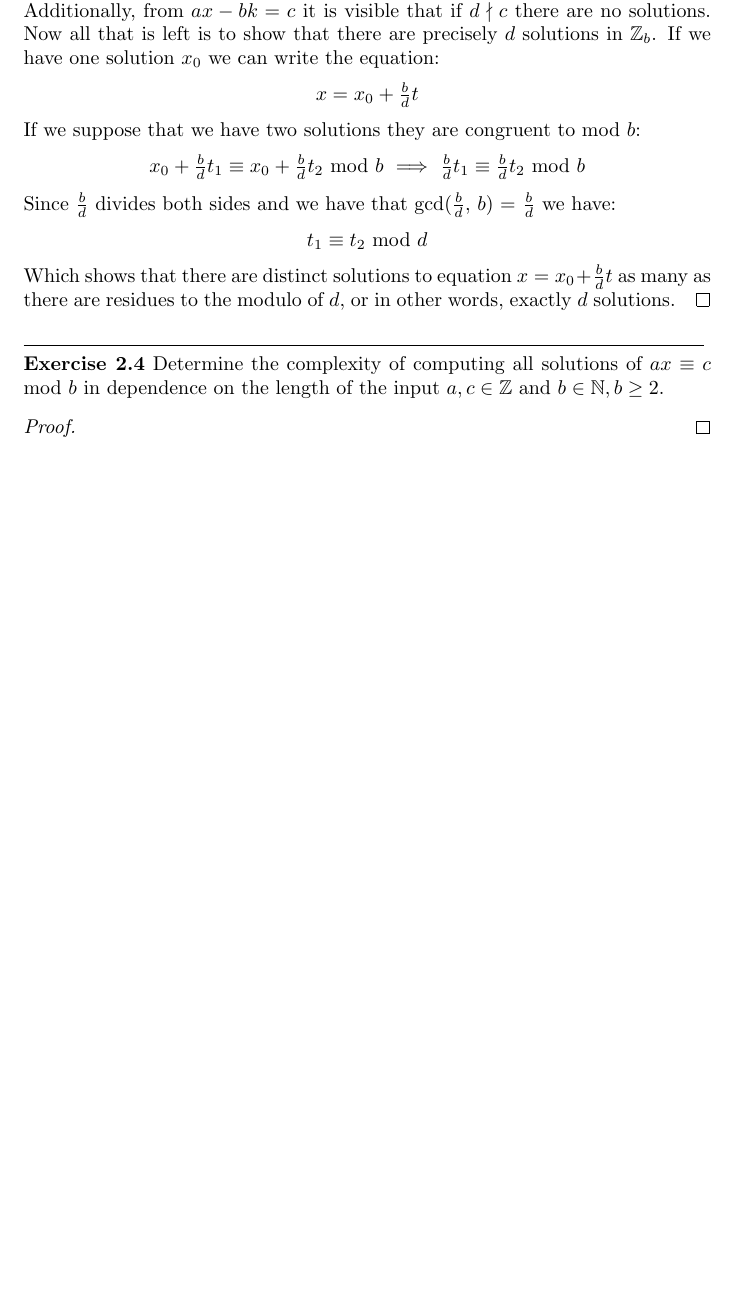
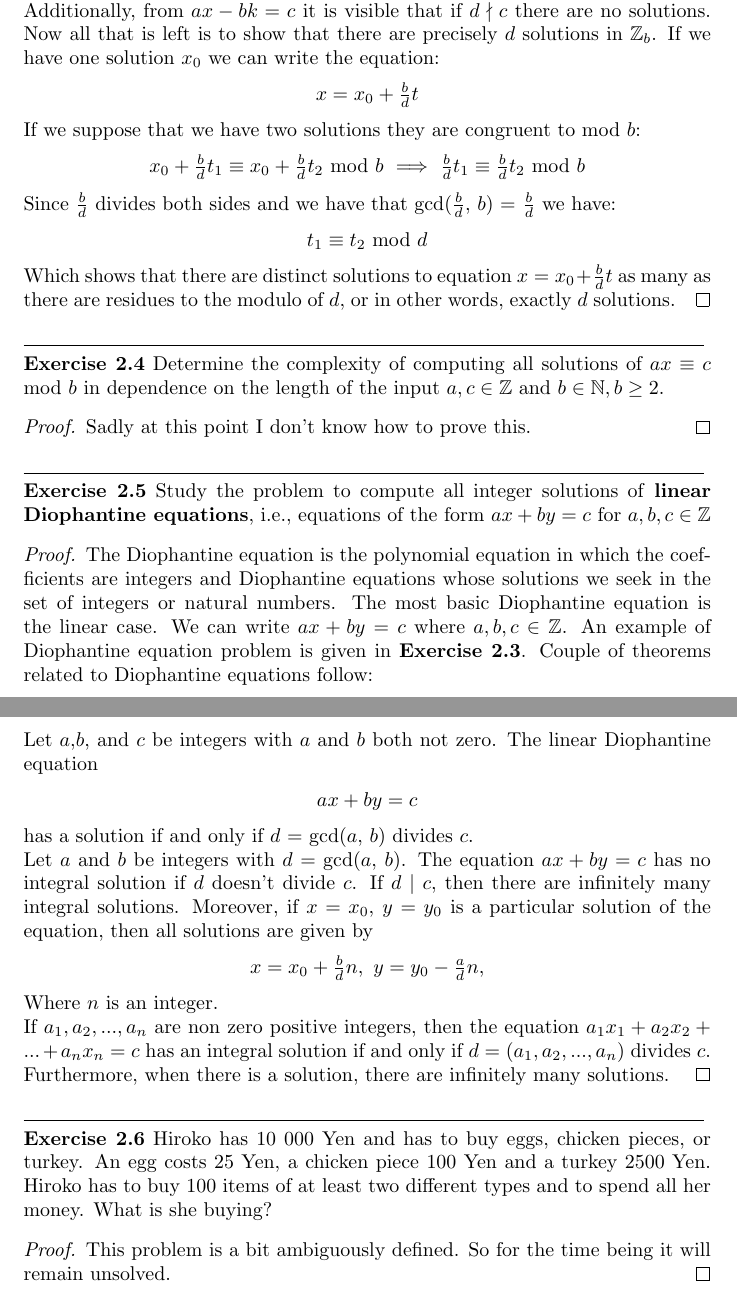
Before and after one commit to dradisavljevic/TheoryAndPracticeOfAlgorithmsProofs, a LaTeX document (Lecture 2.tex): part of page 2 of 2 before the commit and two parts of pages 2 and 3 of 3 after it, the two joined at a grey line, cut so that both start at the same text, the shorter picture padded with empty space. Compiled offline with pdfLaTeX.

Commit message:
Added exercises 5 and 6

```diff
--- a/Lecture 2.tex
+++ b/Lecture 2.tex
@@ -80,9 +80,34 @@ Which shows that there are distinct solutions to equation $x = x_0 + \frac{b}{d}
 \noindent\rule{12cm}{0.4pt}\\
 \noindent \textbf{Exercise 2.4} Determine the complexity of computing all solutions of $ax \equiv c$ mod $b$ in dependence on the length of the input $a, c \in \mathbb{Z}$ and $b \in \mathbb{N}, b \geq 2$.
 \begin{proof}
-
+Sadly at this point I don't know how to prove this.
 \end{proof}
 
 
 
+\noindent\rule{12cm}{0.4pt}\\
+\noindent \textbf{Exercise 2.5} Study the problem to compute all integer solutions of \textbf{linear Diophantine equations}, i.e., equations of the form $ax + by = c$ for $a, b, c \in \mathbb{Z}$
+\begin{proof}
+The Diophantine equation is the polynomial equation in which the coefficients are integers and Diophantine equations whose solutions we seek in the set of integers or natural numbers. The most basic Diophantine equation is the linear case. We can write $ax + by = c$ where $a, b, c \in \mathbb{Z}$. An example of Diophantine equation problem is given in \textbf{Exercise 2.3}. Couple of theorems related to Diophantine equations follow: \\
+Let $a$,$b$, and $c$ be integers with $a$ and $b$ both not zero. The linear Diophantine equation
+\begin{center}
+$ax + by = c$
+\end{center}
+has a solution if and only if $d$ = gcd($a$, $b$) divides $c$.\\
+Let $a$ and $b$ be integers with $d$ = gcd($a$, $b$). The equation $ax + by = c$ has no integral solution if $d$ doesn’t divide $c$. If $d \mid c$, then there are infinitely many integral solutions. Moreover, if $x = x_0$, $y = y_0$ is a particular solution of the equation, then all solutions are given by
+\begin{center}
+$x = x_0 + \frac{b}{d}n,\ y=y_0 - \frac{a}{d}n,$
+\end{center}
+Where $n$ is an integer.\\
+If $a_1, a_2,..., a_n$ are non zero positive integers, then the equation $a_1x_1 + a_2x_2 +...+ a_nx_n = c$ has an integral solution if and only if $d$ = ($a_1, a_2,..., a_n$) divides $c$. Furthermore, when there is a solution, there are infinitely many solutions.
+\end{proof}
+
+
+
+\noindent\rule{12cm}{0.4pt}\\
+\noindent \textbf{Exercise 2.6} Hiroko has $10\ 000$ Yen and has to buy eggs, chicken pieces, or turkey. An egg costs 25 Yen, a chicken piece 100 Yen and a turkey 2500 Yen. Hiroko has to buy 100 items of at least two different types and to spend all her money. What is she buying?
+\begin{proof}
+This problem is a bit ambiguously defined. So for the time being it will remain unsolved.
+\end{proof}
+
 \end{document}
```
